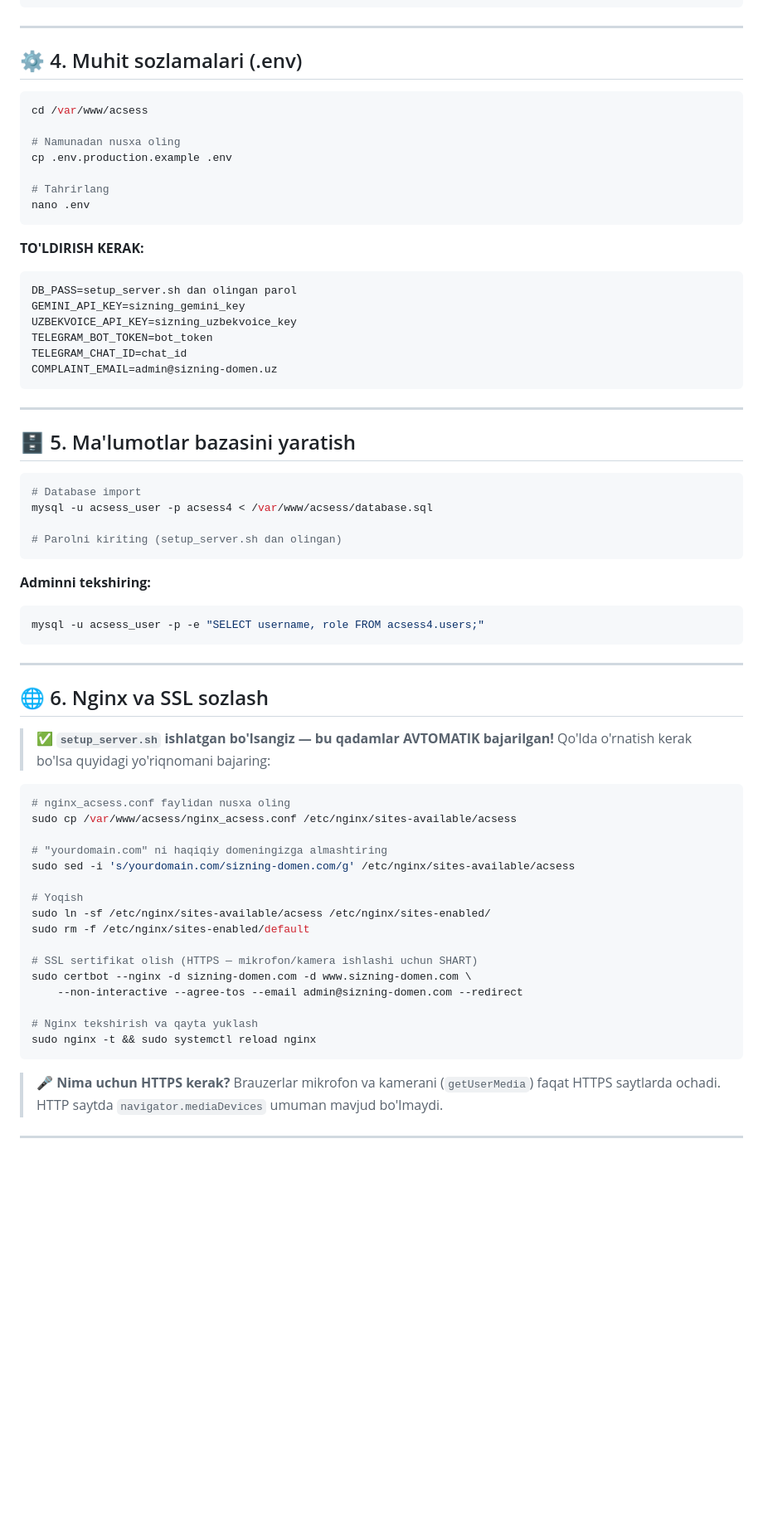
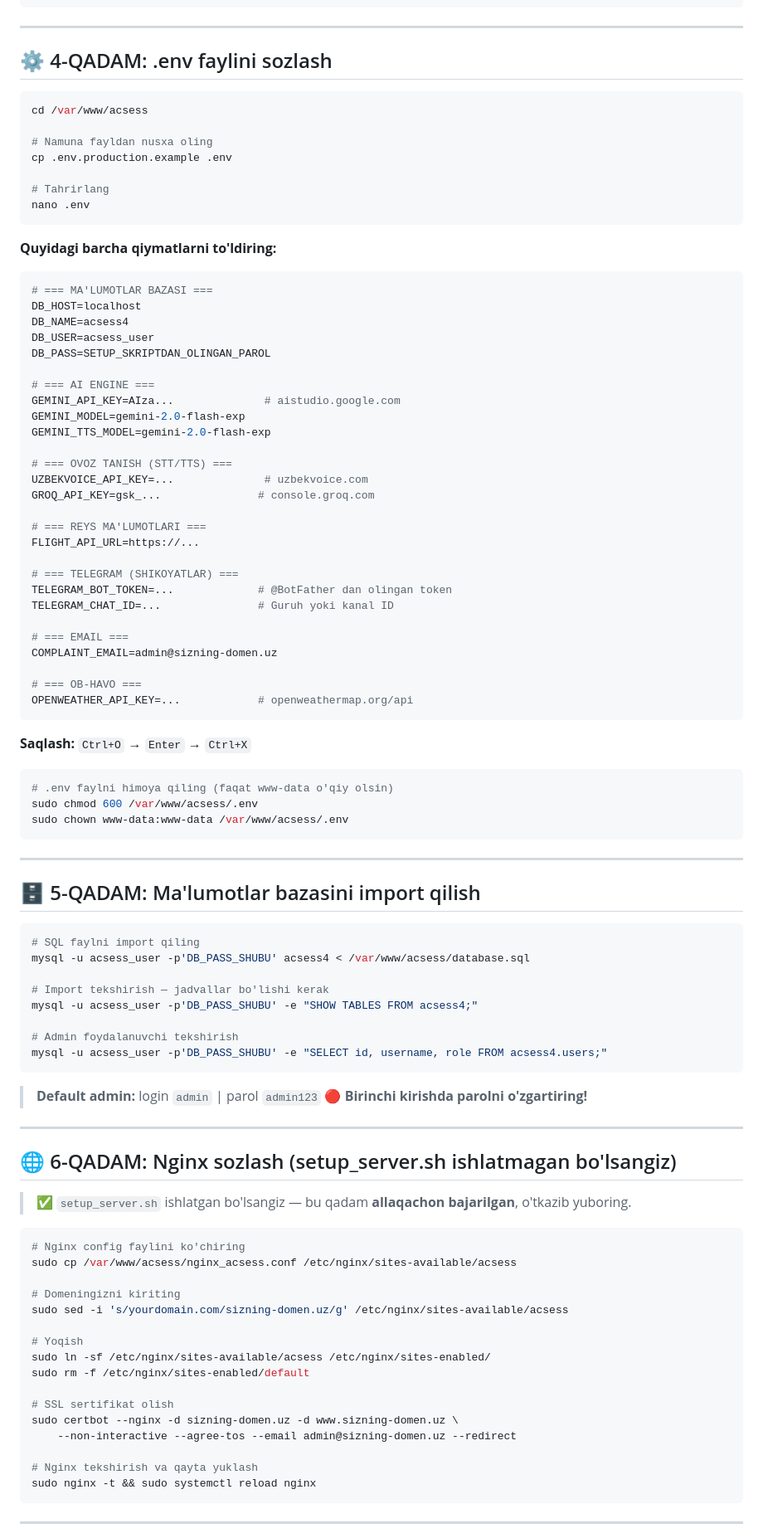
Before and after one commit to Elbekjon95/access2, a Markdown page: README_DEPLOY.md, the part around one of its changes. Shown at 83% size. Rendered like a GitHub page; blank space fills up the shorter version.

Commit message:
docs: serverga 0 dan o'rnatish qo'llanmasi yangilandi

````diff
--- a/README_DEPLOY.md
+++ b/README_DEPLOY.md
@@ -59,72 +84,100 @@ scp -i "kalit.pem" -r C:/OSPanel/home/acsess4/* ubuntu@SERVER_IP:/var/www/acsess
 
 ---
 
-## ⚙️ 4. Muhit sozlamalari (.env)
+## ⚙️ 4-QADAM: .env faylini sozlash
 
 ```bash
 cd /var/www/acsess
 
-# Namunadan nusxa oling
+# Namuna fayldan nusxa oling
 cp .env.production.example .env
 
 # Tahrirlang
 nano .env
 ```
 
-**TO'LDIRISH KERAK:**
+**Quyidagi barcha qiymatlarni to'ldiring:**
+
+```env
+# === MA'LUMOTLAR BAZASI ===
+DB_HOST=localhost
+DB_NAME=acsess4
+DB_USER=acsess_user
+DB_PASS=SETUP_SKRIPTDAN_OLINGAN_PAROL
+
+# === AI ENGINE ===
+GEMINI_API_KEY=AIza...              # aistudio.google.com
+GEMINI_MODEL=gemini-2.0-flash-exp
+GEMINI_TTS_MODEL=gemini-2.0-flash-exp
+
+# === OVOZ TANISH (STT/TTS) ===
+UZBEKVOICE_API_KEY=...              # uzbekvoice.com
+GROQ_API_KEY=gsk_...               # console.groq.com
+
+# === REYS MA'LUMOTLARI ===
+FLIGHT_API_URL=https://...
+
+# === TELEGRAM (SHIKOYATLAR) ===
+TELEGRAM_BOT_TOKEN=...             # @BotFather dan olingan token
+TELEGRAM_CHAT_ID=...               # Guruh yoki kanal ID
+
+# === EMAIL ===
+COMPLAINT_EMAIL=admin@sizning-domen.uz
+
+# === OB-HAVO ===
+OPENWEATHER_API_KEY=...            # openweathermap.org/api
 ```
-DB_PASS=setup_server.sh dan olingan parol
-GEMINI_API_KEY=sizning_gemini_key
-UZBEKVOICE_API_KEY=sizning_uzbekvoice_key
-TELEGRAM_BOT_TOKEN=bot_token
-TELEGRAM_CHAT_ID=chat_id
-COMPLAINT_EMAIL=admin@sizning-domen.uz
+
+**Saqlash:** `Ctrl+O` → `Enter` → `Ctrl+X`
+
+```bash
+# .env faylni himoya qiling (faqat www-data o'qiy olsin)
+sudo chmod 600 /var/www/acsess/.env
+sudo chown www-data:www-data /var/www/acsess/.env
 ```
 
 ---
 
-## 🗄️ 5. Ma'lumotlar bazasini yaratish
+## 🗄️ 5-QADAM: Ma'lumotlar bazasini import qilish
 
 ```bash
-# Database import
-mysql -u acsess_user -p acsess4 < /var/www/acsess/database.sql
+# SQL faylni import qiling
+mysql -u acsess_user -p'DB_PASS_SHUBU' acsess4 < /var/www/acsess/database.sql
 
-# Parolni kiriting (setup_server.sh dan olingan)
+# Import tekshirish — jadvallar bo'lishi kerak
+mysql -u acsess_user -p'DB_PASS_SHUBU' -e "SHOW TABLES FROM acsess4;"
+
+# Admin foydalanuvchi tekshirish
+mysql -u acsess_user -p'DB_PASS_SHUBU' -e "SELECT id, username, role FROM acsess4.users;"
 ```
 
-**Adminni tekshiring:**
-```bash
-mysql -u acsess_user -p -e "SELECT username, role FROM acsess4.users;"
-```
+> **Default admin:** login `admin` | parol `admin123`
+> 🔴 **Birinchi kirishda parolni o'zgartiring!**
 
 ---
 
-## 🌐 6. Nginx va SSL sozlash
+## 🌐 6-QADAM: Nginx sozlash (setup_server.sh ishlatmagan bo'lsangiz)
 
-> ✅ **`setup_server.sh` ishlatgan bo'lsangiz — bu qadamlar AVTOMATIK bajarilgan!**
-> Qo'lda o'rnatish kerak bo'lsa quyidagi yo'riqnomani bajaring:
+> ✅ `setup_server.sh` ishlatgan bo'lsangiz — bu qadam **allaqachon bajarilgan**, o'tkazib yuboring.
 
 ```bash
-# nginx_acsess.conf faylidan nusxa oling
+# Nginx config faylini ko'chiring
 sudo cp /var/www/acsess/nginx_acsess.conf /etc/nginx/sites-available/acsess
 
-# "yourdomain.com" ni haqiqiy domeningizga almashtiring
-sudo sed -i 's/yourdomain.com/sizning-domen.com/g' /etc/nginx/sites-available/acsess
+# Domeningizni kiriting
+sudo sed -i 's/yourdomain.com/sizning-domen.uz/g' /etc/nginx/sites-available/acsess
 
 # Yoqish
 sudo ln -sf /etc/nginx/sites-available/acsess /etc/nginx/sites-enabled/
 sudo rm -f /etc/nginx/sites-enabled/default
 
-# SSL sertifikat olish (HTTPS — mikrofon/kamera ishlashi uchun SHART)
-sudo certbot --nginx -d sizning-domen.com -d www.sizning-domen.com \
-    --non-interactive --agree-tos --email admin@sizning-domen.com --redirect
+# SSL sertifikat olish
+sudo certbot --nginx -d sizning-domen.uz -d www.sizning-domen.uz \
+    --non-interactive --agree-tos --email admin@sizning-domen.uz --redirect
 
 # Nginx tekshirish va qayta yuklash
 sudo nginx -t && sudo systemctl reload nginx
 ```
 
-> 🎤 **Nima uchun HTTPS kerak?** Brauzerlar mikrofon va kamerani (`getUserMedia`)
-> faqat HTTPS saytlarda ochadi. HTTP saytda `navigator.mediaDevices` umuman mavjud bo'lmaydi.
-
 ---
 
````
Also changed, not shown: other parts of README_DEPLOY.md (+147 -82 lines).
